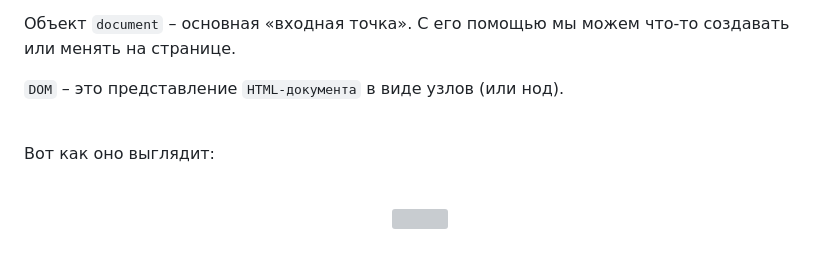
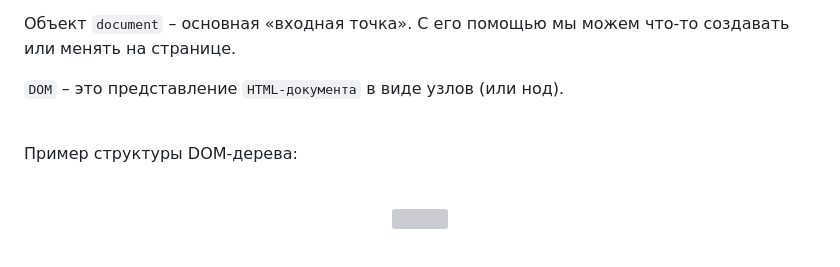
Before and after one commit to Varlaar/JavaScript_interviews, a Markdown page: Browser: document, events, interfaces/Introduction to the DOM/Readme.md, the part around one of its changes. GitHub-like rendering; grey boxes are pictures that could not be loaded.

Commit message:
Introduction to the DOM

```diff
--- a/Browser: document, events, interfaces/Introduction to the DOM/Readme.md
+++ b/Browser: document, events, interfaces/Introduction to the DOM/Readme.md
@@ -47,7 +47,7 @@ console.log(navigator.platform);
 
 `DOM` – это представление `HTML-документа` в виде узлов (или нод).<br><br>
 
-Вот как оно выглядит:<br><br>
+Пример структуры DOM-дерева:<br><br>
 
 <p align="center">
   <img src="./assets/images/DOM_model.png" />
```
Also changed, not shown: other parts of Browser: document, events, interfaces/Introduction to the DOM/Readme.md (+1 -1 lines).
